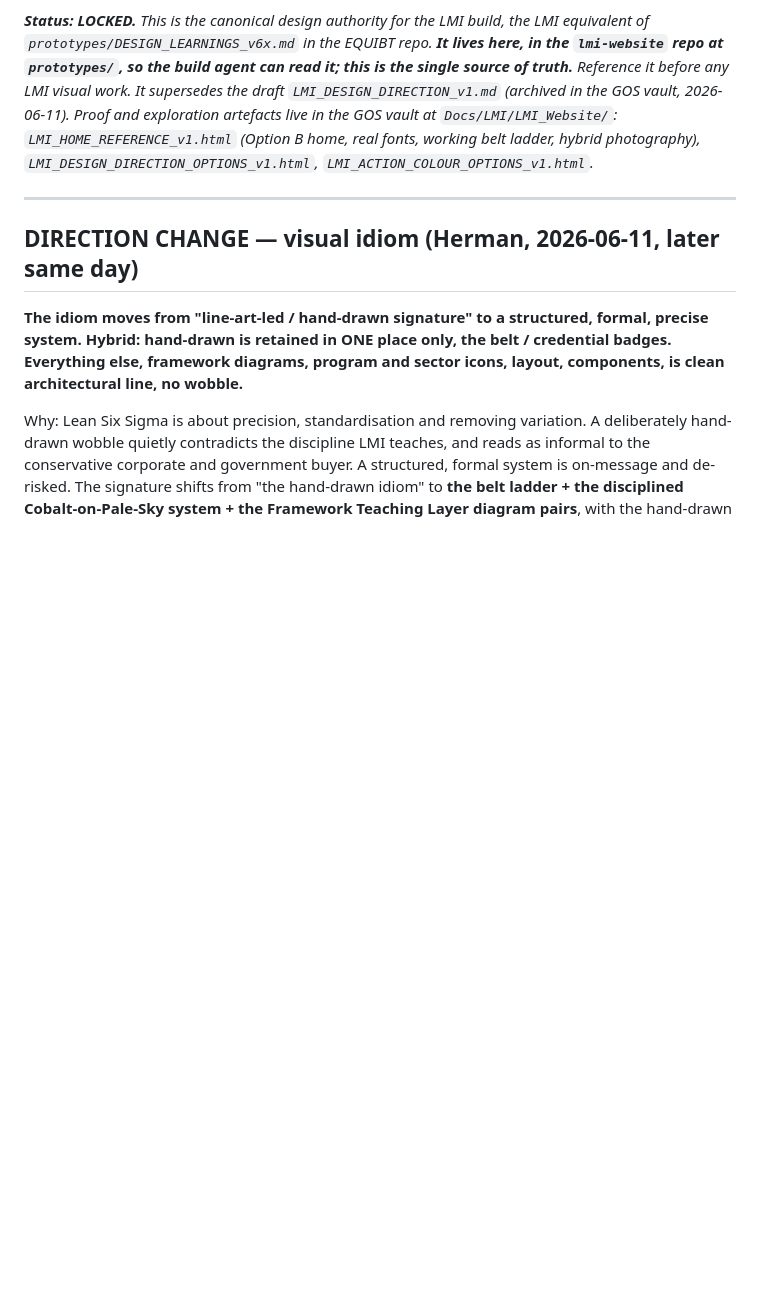
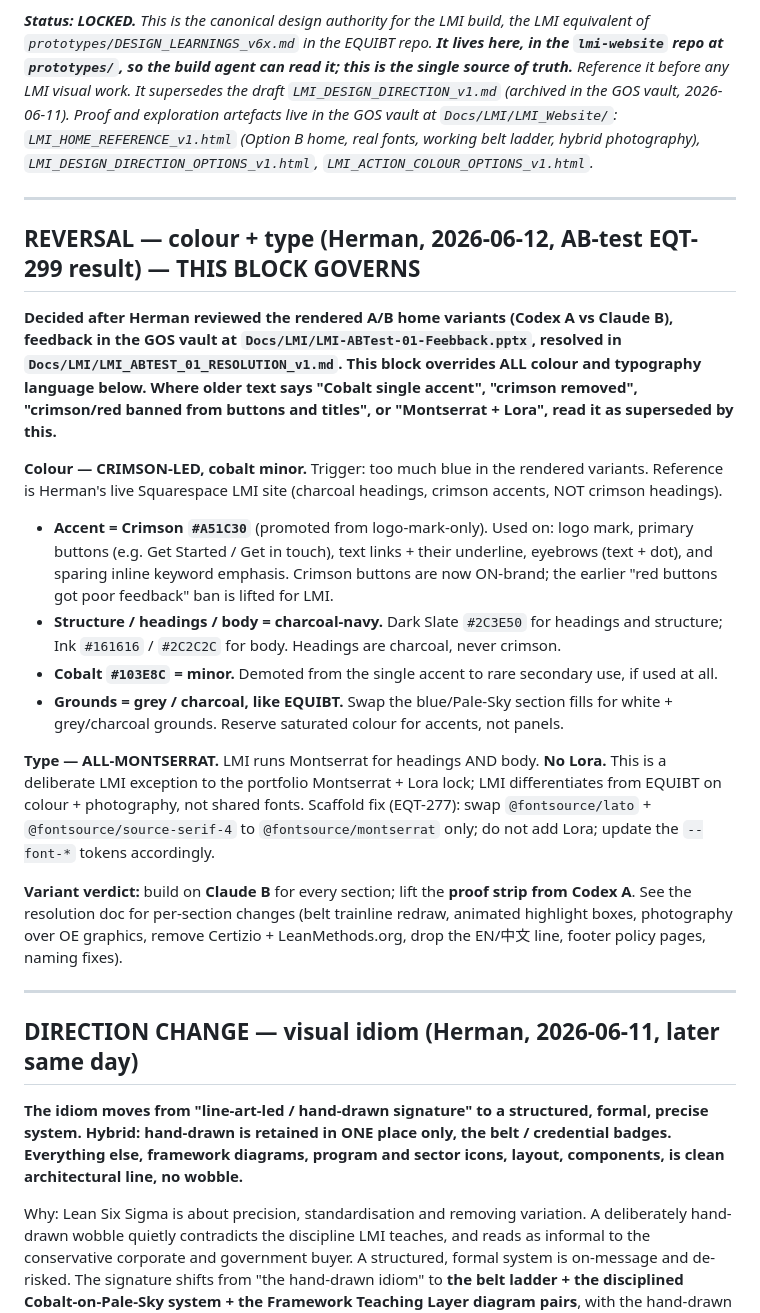
Before and after one commit to withherm/lmi-website, a Markdown page: prototypes/LMI_DESIGN_LEARNINGS_v1.md, the part around one of its changes. Drawn GitHub-style; blank space fills up the shorter version.

```diff
--- a/prototypes/LMI_DESIGN_LEARNINGS_v1.md
+++ b/prototypes/LMI_DESIGN_LEARNINGS_v1.md
@@ -3,6 +3,22 @@
 _Linear: EQT-293. Author: Skye (visual direction). Locked: Herman sign-off 2026-06-11._
 
 _**Status: LOCKED.** This is the canonical design authority for the LMI build, the LMI equivalent of `prototypes/DESIGN_LEARNINGS_v6x.md` in the EQUIBT repo. **It lives here, in the `lmi-website` repo at `prototypes/`, so the build agent can read it; this is the single source of truth.** Reference it before any LMI visual work. It supersedes the draft `LMI_DESIGN_DIRECTION_v1.md` (archived in the GOS vault, 2026-06-11). Proof and exploration artefacts live in the GOS vault at `Docs/LMI/LMI_Website/`: `LMI_HOME_REFERENCE_v1.html` (Option B home, real fonts, working belt ladder, hybrid photography), `LMI_DESIGN_DIRECTION_OPTIONS_v1.html`, `LMI_ACTION_COLOUR_OPTIONS_v1.html`._
+
+---
+
+## REVERSAL — colour + type (Herman, 2026-06-12, AB-test EQT-299 result) — THIS BLOCK GOVERNS
+
+**Decided after Herman reviewed the rendered A/B home variants (Codex A vs Claude B), feedback in the GOS vault at `Docs/LMI/LMI-ABTest-01-Feebback.pptx`, resolved in `Docs/LMI/LMI_ABTEST_01_RESOLUTION_v1.md`. This block overrides ALL colour and typography language below. Where older text says "Cobalt single accent", "crimson removed", "crimson/red banned from buttons and titles", or "Montserrat + Lora", read it as superseded by this.**
+
+**Colour — CRIMSON-LED, cobalt minor.** Trigger: too much blue in the rendered variants. Reference is Herman's live Squarespace LMI site (charcoal headings, crimson accents, NOT crimson headings).
+- **Accent = Crimson `#A51C30`** (promoted from logo-mark-only). Used on: logo mark, primary buttons (e.g. Get Started / Get in touch), text links + their underline, eyebrows (text + dot), and sparing inline keyword emphasis. Crimson buttons are now ON-brand; the earlier "red buttons got poor feedback" ban is lifted for LMI.
+- **Structure / headings / body = charcoal-navy.** Dark Slate `#2C3E50` for headings and structure; Ink `#161616` / `#2C2C2C` for body. Headings are charcoal, never crimson.
+- **Cobalt `#103E8C` = minor.** Demoted from the single accent to rare secondary use, if used at all.
+- **Grounds = grey / charcoal, like EQUIBT.** Swap the blue/Pale-Sky section fills for white + grey/charcoal grounds. Reserve saturated colour for accents, not panels.
+
+**Type — ALL-MONTSERRAT.** LMI runs Montserrat for headings AND body. **No Lora.** This is a deliberate LMI exception to the portfolio Montserrat + Lora lock; LMI differentiates from EQUIBT on colour + photography, not shared fonts. Scaffold fix (EQT-277): swap `@fontsource/lato` + `@fontsource/source-serif-4` to `@fontsource/montserrat` only; do not add Lora; update the `--font-*` tokens accordingly.
+
+**Variant verdict:** build on **Claude B** for every section; lift the **proof strip from Codex A**. See the resolution doc for per-section changes (belt trainline redraw, animated highlight boxes, photography over OE graphics, remove Certizio + LeanMethods.org, drop the EN/中文 line, footer policy pages, naming fixes).
 
 ---
 
```
Also changed, not shown: other parts of prototypes/LMI_DESIGN_LEARNINGS_v1.md (+10 -7 lines).
